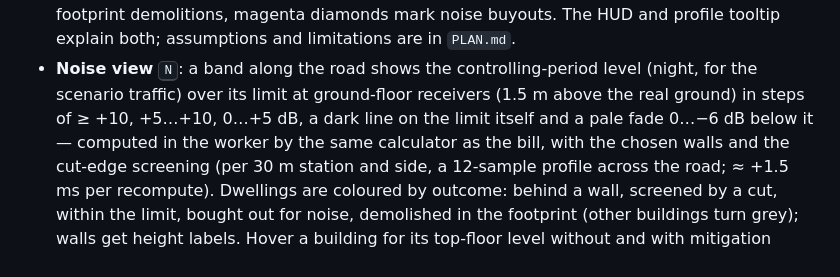
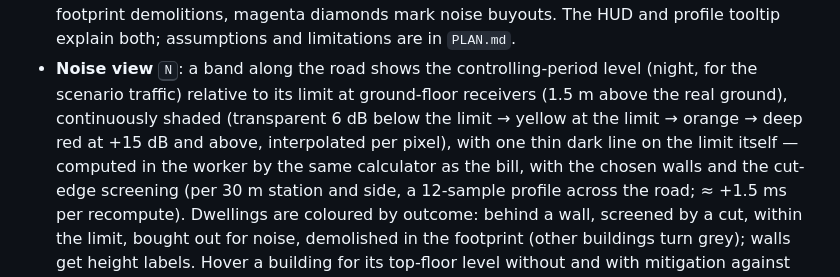
Before and after one commit to pasky/trapla, a Markdown page: README.md, the part around the change. GitHub-like rendering.

```diff
--- a/README.md
+++ b/README.md
@@ -130,8 +130,9 @@ The headless scripts expect Chromium at `/usr/bin/chromium` (override with `CHRO
   diamonds mark noise buyouts. The HUD and profile tooltip explain both; assumptions and limitations are in
   `PLAN.md`.
 - **Noise view** <kbd>N</kbd>: a band along the road shows the controlling-period level (night, for the scenario
-  traffic) over its limit at ground-floor receivers (1.5 m above the real ground) in steps of ≥ +10, +5…+10,
-  0…+5 dB, a dark line on the limit itself and a pale fade 0…−6 dB below it — computed in the worker by the
+  traffic) relative to its limit at ground-floor receivers (1.5 m above the real ground), continuously shaded
+  (transparent 6 dB below the limit → yellow at the limit → orange → deep red at +15 dB and above, interpolated
+  per pixel), with one thin dark line on the limit itself — computed in the worker by the
   same calculator as the bill, with the chosen walls and the cut-edge screening (per 30 m station and side, a
   12-sample profile across the road; ≈ +1.5 ms per recompute). Dwellings are coloured by outcome: behind a wall,
   screened by a cut, within the limit, bought out for noise, demolished in the footprint (other buildings turn
```
Also changed, not shown: docs/screenshots/28-noise-view-fringe.png, docs/screenshots/29-noise-view-town-centre.png, 3 other files.
